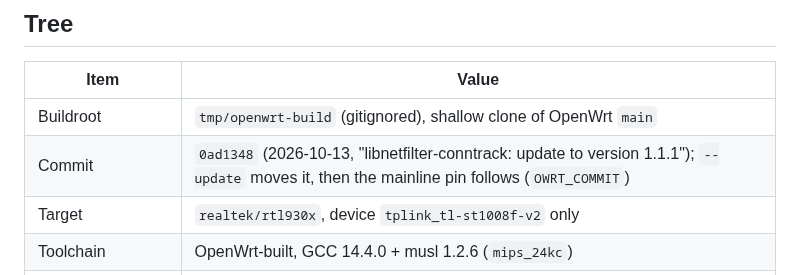
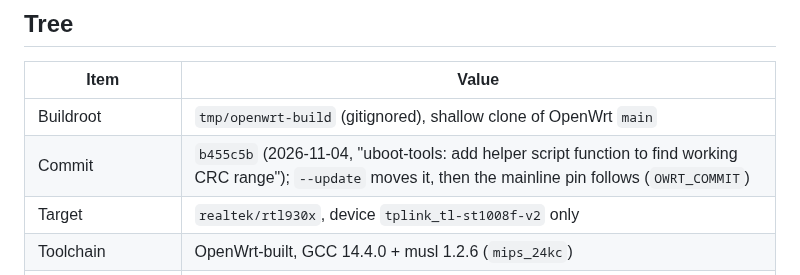
Before and after one commit to awto-au/awto-tl-st1008f, a Markdown page: docs/OPENWRT-BUILD.md, the part around the change. Drawn GitHub-style.

```diff
--- a/docs/OPENWRT-BUILD.md
+++ b/docs/OPENWRT-BUILD.md
@@ -7,7 +7,7 @@ Operations: [OPENWRT-BUILD-OPS.md](OPENWRT-BUILD-OPS.md). Script: `scripts/build
 | Item | Value |
 |---|---|
 | Buildroot | `tmp/openwrt-build` (gitignored), shallow clone of OpenWrt `main` |
-| Commit | `0ad1348` (2026-10-13, "libnetfilter-conntrack: update to version 1.1.1"); `--update` moves it, then the mainline pin follows (`OWRT_COMMIT`) |
+| Commit | `b455c5b` (2026-11-04, "uboot-tools: add helper script function to find working CRC range"); `--update` moves it, then the mainline pin follows (`OWRT_COMMIT`) |
 | Target | `realtek/rtl930x`, device `tplink_tl-st1008f-v2` only |
 | Toolchain | OpenWrt-built, GCC 14.4.0 + musl 1.2.6 (`mips_24kc`) |
 | Kernel | step 1: OpenWrt 6.18.55 + our backports; step 2: our 7.3-rc6 port (testing kernel) |
```
Also changed, not shown: docs/MAINLINE-PORT.md (+1 -1 lines).
